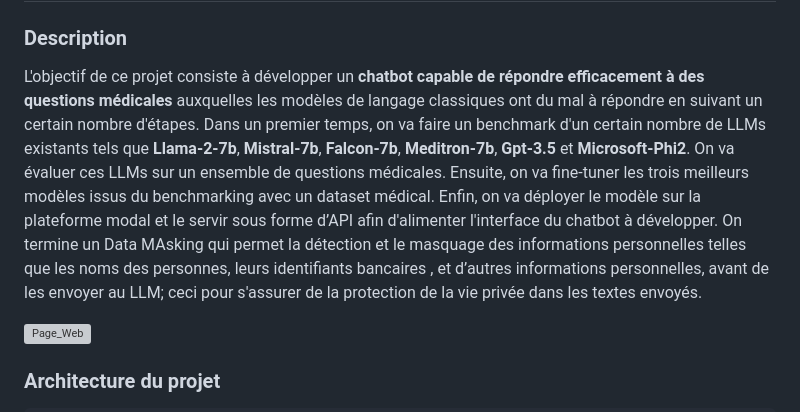
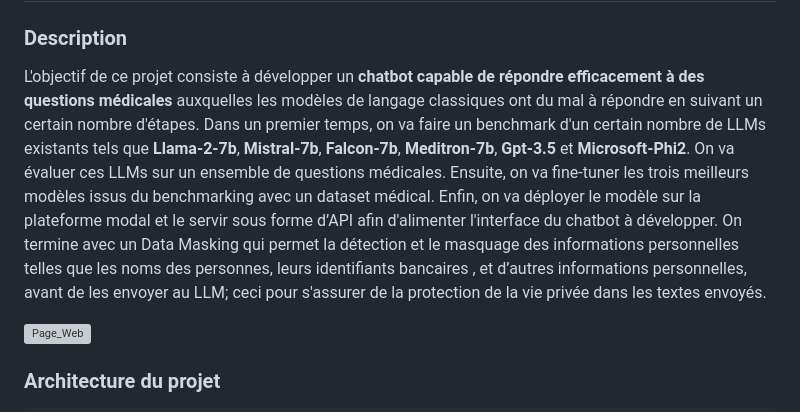
Before and after one commit to Aida73/Hephia-Project-Group3, a Markdown page: README.md, the part around the change. GitHub-like rendering; grey boxes are pictures that could not be loaded.

```diff
--- a/README.md
+++ b/README.md
@@ -3,7 +3,7 @@
 ### Description
 
 
-L'objectif de ce projet consiste à développer un **chatbot capable de répondre efficacement à des questions médicales** auxquelles les modèles de langage classiques ont du mal à répondre en suivant un certain nombre d'étapes. Dans un premier temps, on va faire un benchmark d'un certain nombre de LLMs existants tels que  **Llama-2-7b**, **Mistral-7b**, **Falcon-7b**, **Meditron-7b**, **Gpt-3.5** et **Microsoft-Phi2**. On va évaluer ces LLMs sur un ensemble de questions médicales. Ensuite, on va fine-tuner les trois meilleurs modèles issus du benchmarking avec un dataset médical. Enfin, on va déployer le modèle sur la plateforme modal et le servir sous forme d’API afin d'alimenter l'interface du chatbot à développer. On termine un Data MAsking qui permet la détection et le masquage des informations personnelles telles que les noms des personnes, leurs identifiants bancaires , et d’autres informations personnelles, avant de les envoyer au LLM; ceci pour s'assurer de la protection de la vie privée dans les textes envoyés.
+L'objectif de ce projet consiste à développer un **chatbot capable de répondre efficacement à des questions médicales** auxquelles les modèles de langage classiques ont du mal à répondre en suivant un certain nombre d'étapes. Dans un premier temps, on va faire un benchmark d'un certain nombre de LLMs existants tels que  **Llama-2-7b**, **Mistral-7b**, **Falcon-7b**, **Meditron-7b**, **Gpt-3.5** et **Microsoft-Phi2**. On va évaluer ces LLMs sur un ensemble de questions médicales. Ensuite, on va fine-tuner les trois meilleurs modèles issus du benchmarking avec un dataset médical. Enfin, on va déployer le modèle sur la plateforme modal et le servir sous forme d’API afin d'alimenter l'interface du chatbot à développer. On termine avec un Data Masking qui permet la détection et le masquage des informations personnelles telles que les noms des personnes, leurs identifiants bancaires , et d’autres informations personnelles, avant de les envoyer au LLM; ceci pour s'assurer de la protection de la vie privée dans les textes envoyés.
 
 ![Page_Web](/screenshots/demo.gif?raw=true)
 
```
